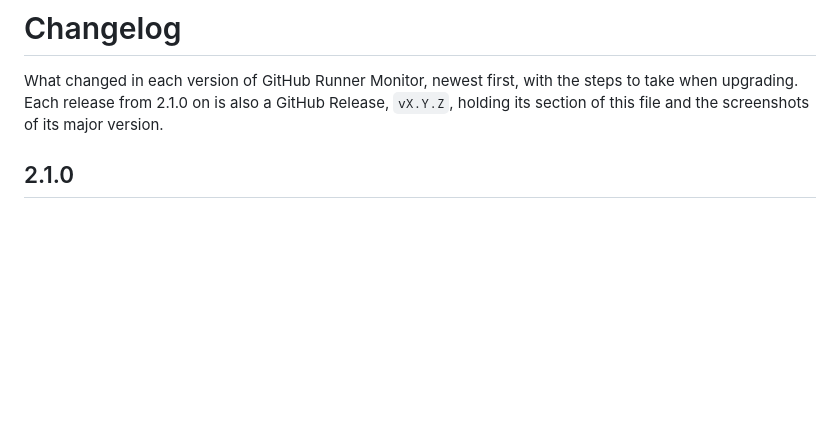
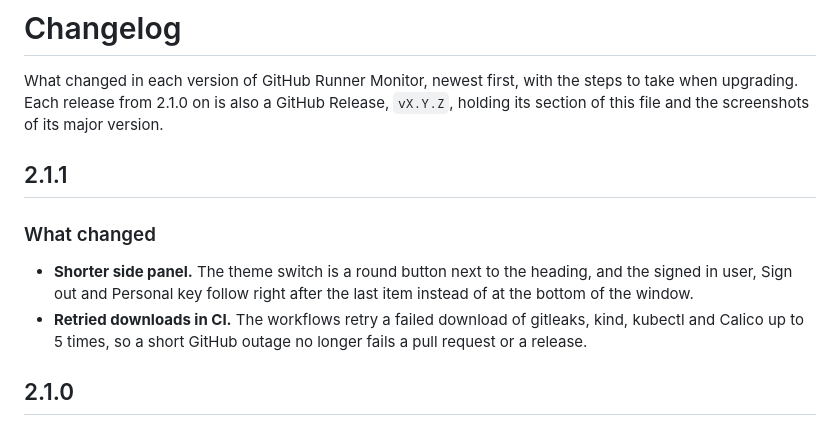
Before and after one commit to amir-bialek/Github-Runner-Monitor, a Markdown page: CHANGELOG.md, the part around the change. Rendered like a GitHub page; blank space fills up the shorter version.

```diff
--- a/CHANGELOG.md
+++ b/CHANGELOG.md
@@ -1,6 +1,13 @@
 # Changelog
 
 What changed in each version of GitHub Runner Monitor, newest first, with the steps to take when upgrading. Each release from 2.1.0 on is also a GitHub Release, `vX.Y.Z`, holding its section of this file and the screenshots of its major version.
+
+## 2.1.1
+
+### What changed
+
+- **Shorter side panel.** The theme switch is a round button next to the heading, and the signed in user, Sign out and Personal key follow right after the last item instead of at the bottom of the window.
+- **Retried downloads in CI.** The workflows retry a failed download of gitleaks, kind, kubectl and Calico up to 5 times, so a short GitHub outage no longer fails a pull request or a release.
 
 ## 2.1.0
 
```
Also changed, not shown: README.md (+2 -2 lines), docs/images/v2/alert-settings.png, docs/images/v2/alerts-popover.png, docs/images/v2/dashboard-light.png, docs/images/v2/security-page.png, docs/images/v2/side-panel.png, 9 other files.
